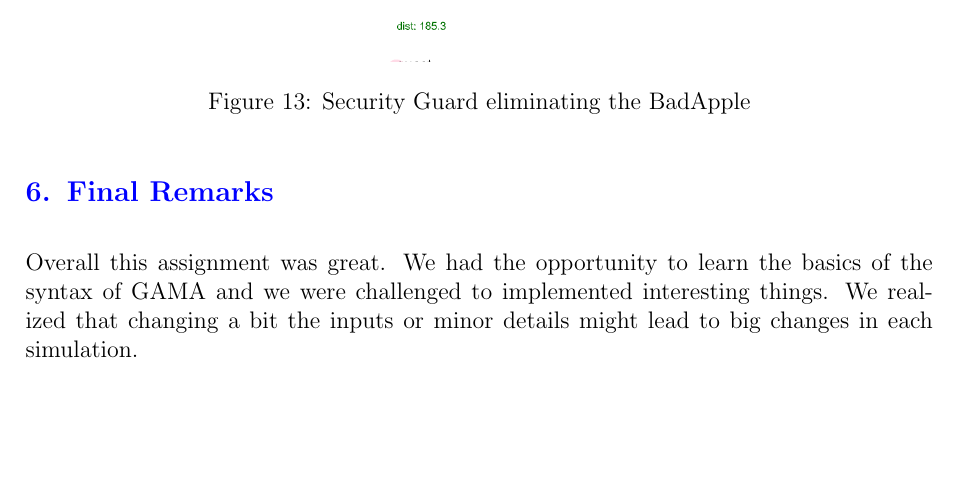
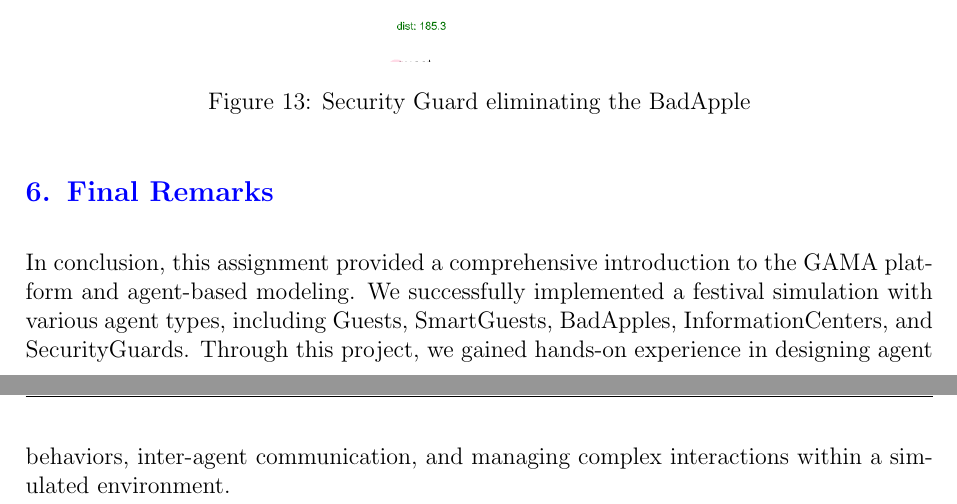
Before and after one commit to TheArtemis/ID2209-HT25-Distributed-Artificial-Intelligence-and-Intelligent-Agents, a LaTeX problem sheet (reports/hw1/report.tex): part of page 13 of 13 before the commit and two parts of pages 13 and 14 of 14 after it, the two joined at a grey line, cut so that both start at the same text, the shorter picture padded with empty space. Compiled offline with pdfLaTeX.

Commit message:
Updated Report with conclusion

```diff
--- a/reports/hw1/report.tex
+++ b/reports/hw1/report.tex
@@ -18,7 +18,7 @@
 \pagestyle{fancy}
 \fancyhf{}
 \rhead{DAIIA Assignment Report}
-\lhead{Your Name}
+\lhead{Deflorian, Fragale, Skarbalius}
 \cfoot{\thepage}
 
 % --- SECTION FORMATTING ---
@@ -29,8 +29,8 @@
 % --- TITLE ---
 \title{\textbf{DAIIA Assignment Report}\\[0.5em]
 \large Course: [Distributed Artificial Intelligence and AI Agents] \\[0.3em]
-Assignment: [Homework 1]}
-\author{[Lorenzo Deflorian, Riccardo Fragale, Juozas Skarbalius] \\[0.3em]
+Assignment: Homework 1}
+\author{Lorenzo Deflorian, Riccardo Fragale, Juozas Skarbalius \\[0.3em]
 KTH Royal Institute of Technology \\[0.3em]
 }
 \date{\today}
@@ -396,10 +396,7 @@ Then it approaches and neutralizes the closest BadApple to guard's current posit
 
 % --- SECTION 5 ---
 \section{Final Remarks}
-Overall this assignment was great. We had the opportunity to learn the basics of the syntax of GAMA
-and we were challenged to implemented interesting things.
-We realized that changing a bit the inputs or minor details might lead
-to big changes in each simulation.
+In conclusion, this assignment provided a comprehensive introduction to the GAMA platform and agent-based modeling. We successfully implemented a festival simulation with various agent types, including Guests, SmartGuests, BadApples, InformationCenters, and SecurityGuards. Through this project, we gained hands-on experience in designing agent behaviors, inter-agent communication, and managing complex interactions within a simulated environment.
 
 
 \end{document}
```
Also changed, not shown: reports/hw1/report.pdf, 1 other file.
